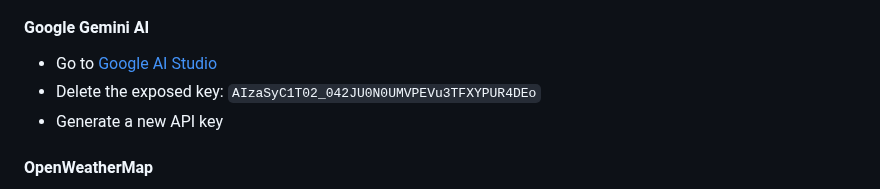
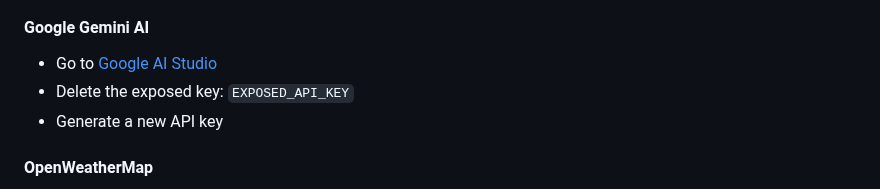
Before and after one commit to Sunayana225/ITENARO, a Markdown page: SECURITY.md, the part around the change. GitHub-like rendering.

Commit message:
FINAL: Remove all remaining API keys

```diff
--- a/SECURITY.md
+++ b/SECURITY.md
@@ -8,7 +8,7 @@
 
 #### Google Gemini AI
 - Go to [Google AI Studio](https://makersuite.google.com/app/apikey)
-- Delete the exposed key: `AIzaSyC1T02_042JU0N0UMVPEVu3TFXYPUR4DEo`
+- Delete the exposed key: `EXPOSED_API_KEY`
 - Generate a new API key
 
 #### OpenWeatherMap
```
